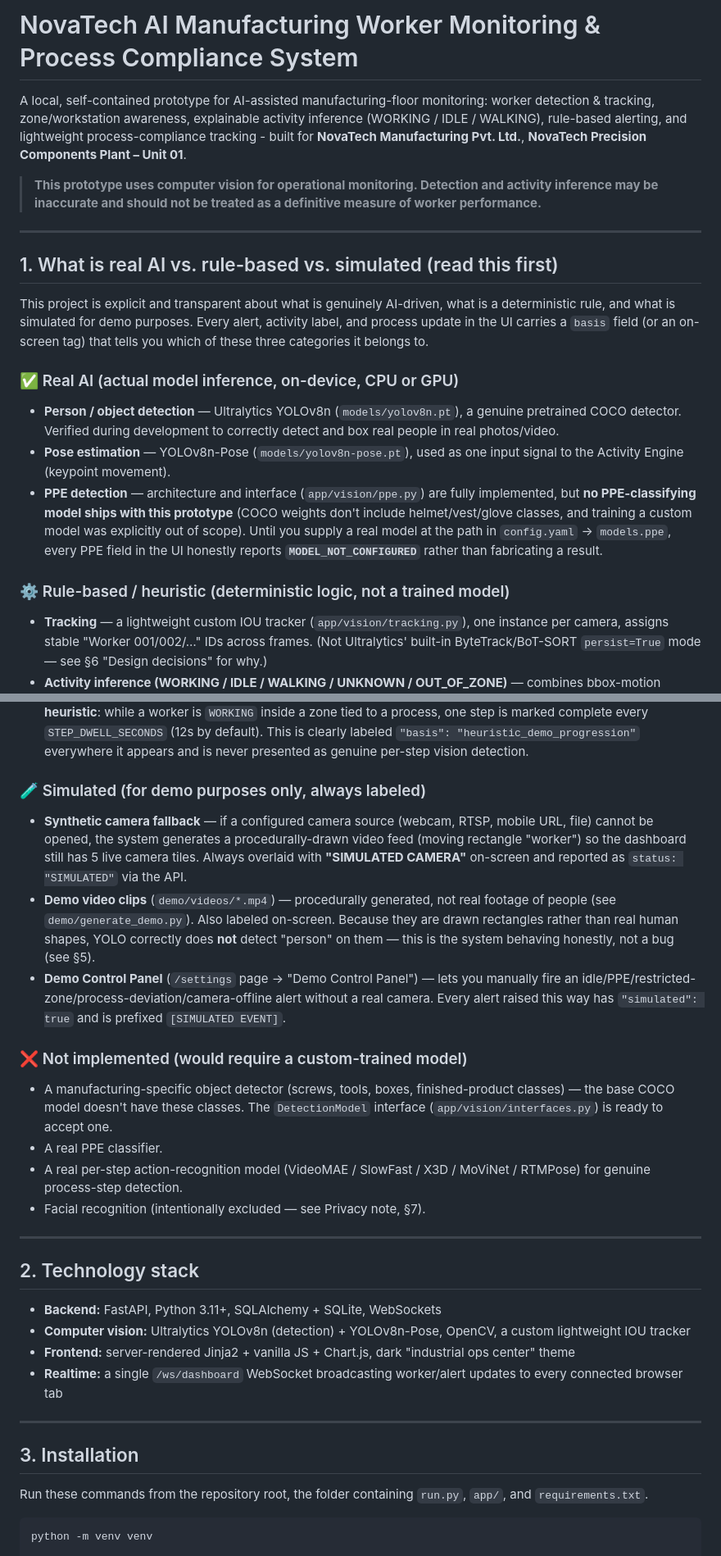
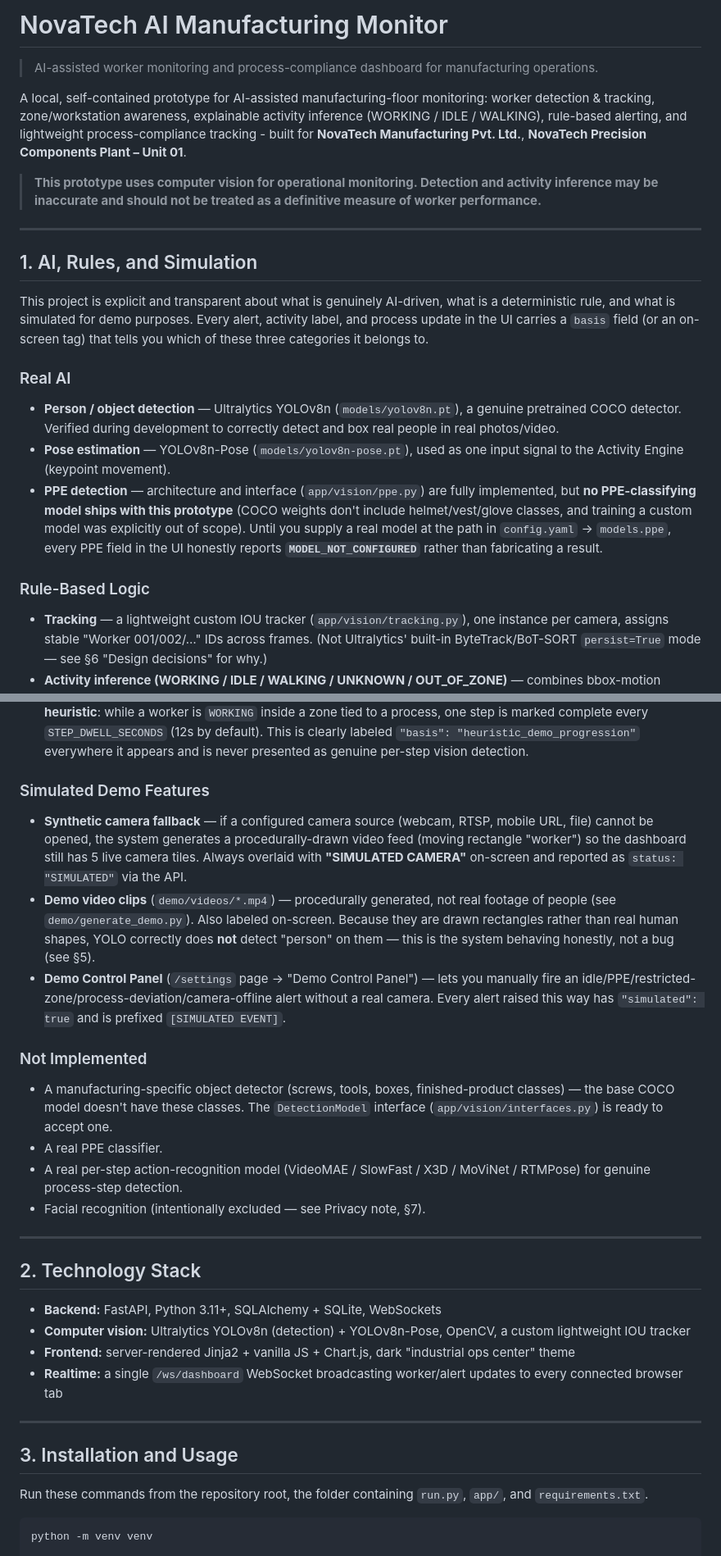
Before and after one commit to RohitKumar2705/MANUFATURING_AI_MONITOR, a Markdown page: README.md, 2 parts joined by grey strips. Shown at 82% size. Rendered like a GitHub page.

```diff
--- a/README.md
+++ b/README.md
@@ -1,4 +1,7 @@
-# NovaTech AI Manufacturing Worker Monitoring & Process Compliance System
+# NovaTech AI Manufacturing Monitor
+
+> AI-assisted worker monitoring and process-compliance dashboard for
+> manufacturing operations.
 
 A local, self-contained prototype for AI-assisted manufacturing-floor monitoring:
 worker detection & tracking, zone/workstation awareness, explainable activity
@@ -12,7 +15,7 @@ process-compliance tracking - built for **NovaTech Manufacturing Pvt. Ltd.**,
 
 ---
 
-## 1. What is real AI vs. rule-based vs. simulated (read this first)
+## 1. AI, Rules, and Simulation
 
 This project is explicit and transparent about what is genuinely AI-driven,
 what is a deterministic rule, and what is simulated for demo purposes. Every
@@ -20,7 +23,7 @@ alert, activity label, and process update in the UI carries a `basis` field
 (or an on-screen tag) that tells you which of these three categories it
 belongs to.
 
-### ✅ Real AI (actual model inference, on-device, CPU or GPU)
+### Real AI
 - **Person / object detection** — Ultralytics YOLOv8n (`models/yolov8n.pt`),
   a genuine pretrained COCO detector. Verified during development to
   correctly detect and box real people in real photos/video.
@@ -34,7 +37,7 @@ belongs to.
   the UI honestly reports **`MODEL_NOT_CONFIGURED`** rather than fabricating
   a result.
 
-### ⚙️ Rule-based / heuristic (deterministic logic, not a trained model)
+### Rule-Based Logic
 - **Tracking** — a lightweight custom IOU tracker (`app/vision/tracking.py`),
   one instance per camera, assigns stable "Worker 001/002/…" IDs across
   frames. (Not Ultralytics' built-in ByteTrack/BoT-SORT `persist=True` mode —
@@ -60,7 +63,7 @@ belongs to.
   This is clearly labeled `"basis": "heuristic_demo_progression"` everywhere
   it appears and is never presented as genuine per-step vision detection.
 
-### 🧪 Simulated (for demo purposes only, always labeled)
+### Simulated Demo Features
 - **Synthetic camera fallback** — if a configured camera source (webcam,
   RTSP, mobile URL, file) cannot be opened, the system generates a
   procedurally-drawn video feed (moving rectangle "worker") so the dashboard
@@ -76,7 +79,7 @@ belongs to.
   alert without a real camera. Every alert raised this way has
   `"simulated": true` and is prefixed `[SIMULATED EVENT]`.
 
-### ❌ Not implemented (would require a custom-trained model)
+### Not Implemented
 - A manufacturing-specific object detector (screws, tools, boxes,
   finished-product classes) — the base COCO model doesn't have these classes.
   The `DetectionModel` interface (`app/vision/interfaces.py`) is ready to
@@ -88,7 +91,7 @@ belongs to.
 
 ---
 
-## 2. Technology stack
+## 2. Technology Stack
 
 - **Backend:** FastAPI, Python 3.11+, SQLAlchemy + SQLite, WebSockets
 - **Computer vision:** Ultralytics YOLOv8n (detection) + YOLOv8n-Pose, OpenCV,
@@ -100,7 +103,7 @@ belongs to.
 
 ---
 
-## 3. Installation
+## 3. Installation and Usage
 
 Run these commands from the repository root, the folder containing `run.py`,
 `app/`, and `requirements.txt`.
```
Also changed, not shown: other parts of README.md (+19 -22 lines).
